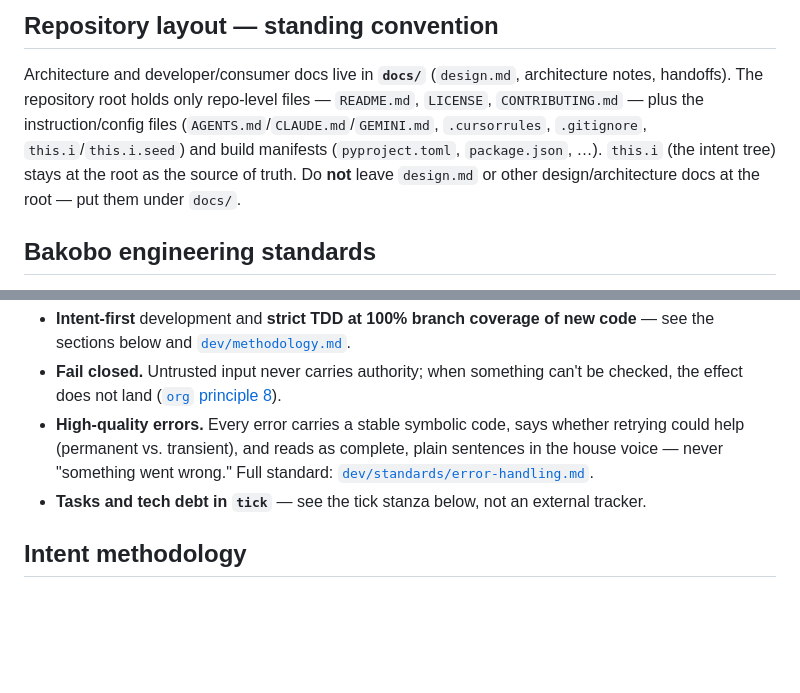
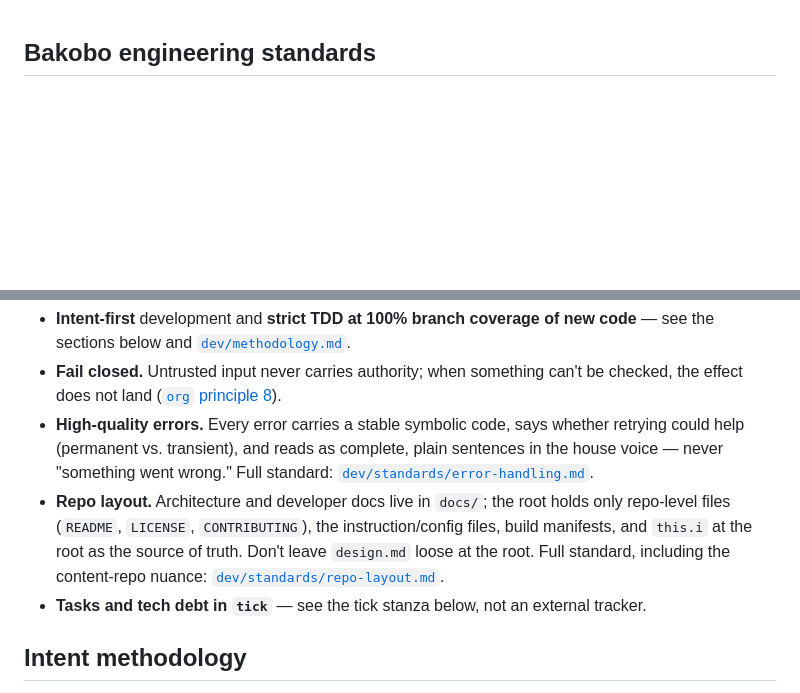
Before and after one commit to bakobo/cesrview, a Markdown page: AGENTS.md, 2 parts joined by grey strips. Drawn GitHub-style; blank space fills up the shorter version.

Commit message:
AGENTS: reconcile repo-layout to the two-tier model
Replace the verbatim "Repository layout — standing convention" section with the
Tier-1 rule + pointer bullet in the Bakobo engineering-standards block, matching
bakobo/template. The full standard now lives in dev/standards/repo-layout.md.

Why: cross-cutting standards are canonical in dev (Tier 2), with only a short
always-on rule + pointer vendored into each repo (Tier 1). The full verbatim text
duplicated dev's standard and would drift as the standard evolves; referencing it
removes that surface. No files were moved — the convention governs new docs.

Signed-off-by: Daniel Hardman <daniel.hardman@gmail.com>

```diff
--- a/AGENTS.md
+++ b/AGENTS.md
@@ -1,12 +1,3 @@
-## Repository layout — standing convention
-
-Architecture and developer/consumer docs live in **`docs/`** (`design.md`, architecture notes,
-handoffs). The repository root holds only repo-level files — `README.md`, `LICENSE`,
-`CONTRIBUTING.md` — plus the instruction/config files (`AGENTS.md`/`CLAUDE.md`/`GEMINI.md`,
-`.cursorrules`, `.gitignore`, `this.i`/`this.i.seed`) and build manifests (`pyproject.toml`,
-`package.json`, …). `this.i` (the intent tree) stays at the root as the source of truth. Do **not**
-leave `design.md` or other design/architecture docs at the root — put them under `docs/`.
-
 ## Bakobo engineering standards
 
 How every Bakobo repo builds is governed by cross-cutting standards, canonical in the sibling
@@ -20,6 +11,10 @@ work: `git clone --depth 1 https://github.com/bakobo/dev`. Always on:
 - **High-quality errors.** Every error carries a stable symbolic code, says whether retrying could
   help (permanent vs. transient), and reads as complete, plain sentences in the house voice — never
   "something went wrong." Full standard: [`dev/standards/error-handling.md`](../dev/standards/error-handling.md).
+- **Repo layout.** Architecture and developer docs live in `docs/`; the root holds only repo-level
+  files (`README`, `LICENSE`, `CONTRIBUTING`), the instruction/config files, build manifests, and
+  `this.i` at the root as the source of truth. Don't leave `design.md` loose at the root. Full
+  standard, including the content-repo nuance: [`dev/standards/repo-layout.md`](../dev/standards/repo-layout.md).
 - **Tasks and tech debt in `tick`** — see the tick stanza below, not an external tracker.
 
 ## Intent methodology
```
